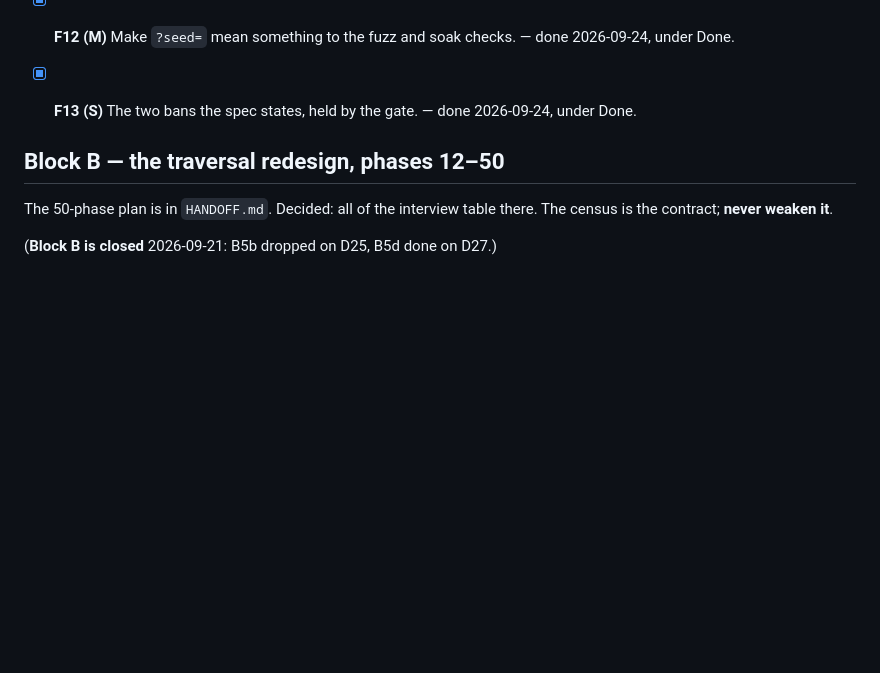
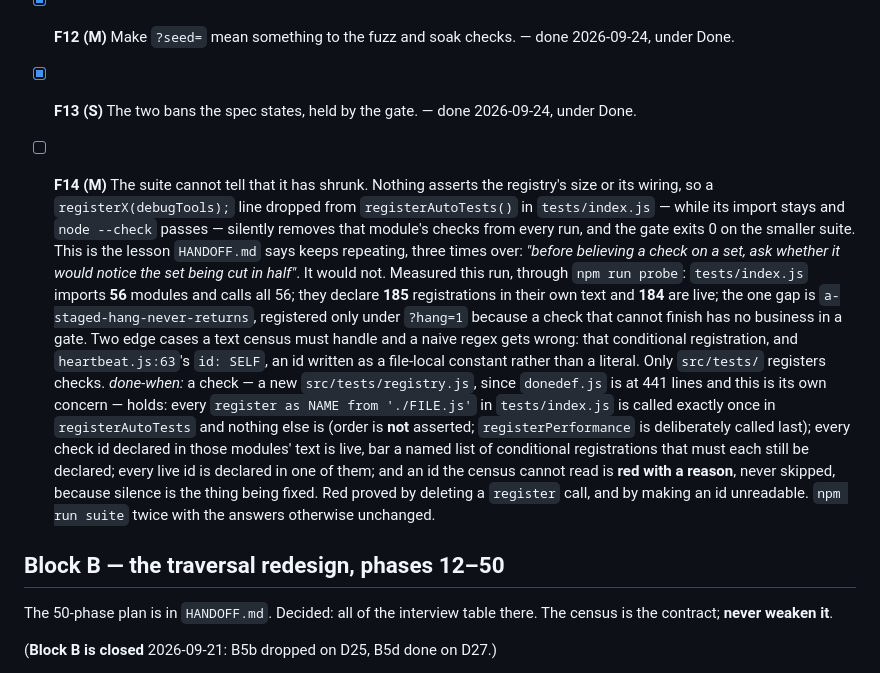
Before and after one commit to papasauce11/blackline, a Markdown page: QUEUE.md, the part around the change. Rendered like a GitHub page; blank space fills up the shorter version.

Commit message:
Queue F14: the suite cannot tell that it has shrunk
Found while recording F13. Nothing asserts the AUTO registry's size or its
wiring. Delete one registerX(debugTools); line from registerAutoTests() in
tests/index.js, leave the import in place, and node --check passes, the page
boots, that module's checks vanish from every run and the gate exits 0 on the
smaller suite. HANDOFF.md names this as the lesson that keeps repeating -
before believing a check on a set, ask whether it would notice the set being
cut in half - and here the set is the suite itself.

Measured through npm run probe rather than assumed: index.js imports 56
modules and calls all 56; their text declares 185 registrations and 184 are
live. The single gap is a-staged-hang-never-returns, registered only under
?hang=1 because a check that cannot finish has no business in a gate. The
other edge a text census must handle is heartbeat.js:63, an id written as a
file-local constant rather than a literal - a naive regex reads 184 declared
and misses it while appearing to balance.

Co-Authored-By: Claude Opus 5 <noreply@anthropic.com>

```diff
--- a/QUEUE.md
+++ b/QUEUE.md
@@ -82,6 +82,34 @@ F5 (2026-09-16), F6 and F7 (2026-09-20), F8 and F9 (2026-09-21); the next gate j
 - [x] **F12 (M)** Make `?seed=` mean something to the fuzz and soak checks. — done 2026-09-24, under Done.
 
 - [x] **F13 (S)** The two bans the spec states, held by the gate. — done 2026-09-24, under Done.
+
+- [ ] **F14 (M)** The suite cannot tell that it has shrunk. Nothing asserts
+  the registry's size or its wiring, so a `registerX(debugTools);` line
+  dropped from `registerAutoTests()` in `tests/index.js` — while its import
+  stays and `node --check` passes — silently removes that module's checks
+  from every run, and the gate exits 0 on the smaller suite. This is the
+  lesson `HANDOFF.md` says keeps repeating, three times over: *"before
+  believing a check on a set, ask whether it would notice the set being cut
+  in half"*. It would not.
+  Measured this run, through `npm run probe`: `tests/index.js` imports **56**
+  modules and calls all 56; they declare **185** registrations in their own
+  text and **184** are live; the one gap is `a-staged-hang-never-returns`,
+  registered only under `?hang=1` because a check that cannot finish has no
+  business in a gate. Two edge cases a text census must handle and a naive
+  regex gets wrong: that conditional registration, and `heartbeat.js:63`'s
+  `id: SELF`, an id written as a file-local constant rather than a literal.
+  Only `src/tests/` registers checks.
+  *done-when:* a check — a new `src/tests/registry.js`, since `donedef.js` is
+  at 441 lines and this is its own concern — holds: every `register as NAME
+  from './FILE.js'` in `tests/index.js` is called exactly once in
+  `registerAutoTests` and nothing else is (order is **not** asserted;
+  `registerPerformance` is deliberately called last); every check id declared
+  in those modules' text is live, bar a named list of conditional
+  registrations that must each still be declared; every live id is declared
+  in one of them; and an id the census cannot read is **red with a reason**,
+  never skipped, because silence is the thing being fixed. Red proved by
+  deleting a `register` call, and by making an id unreadable. `npm run suite`
+  twice with the answers otherwise unchanged.
 
 
 ## Block B — the traversal redesign, phases 12–50
```
